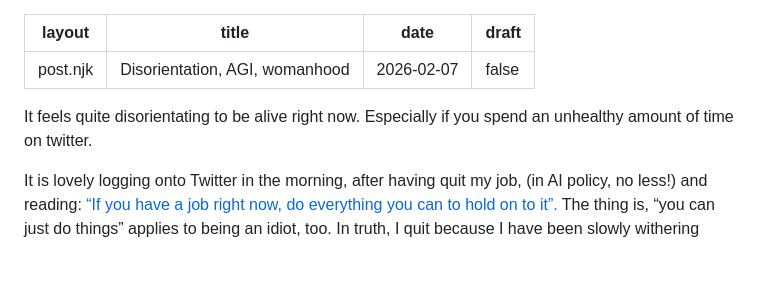
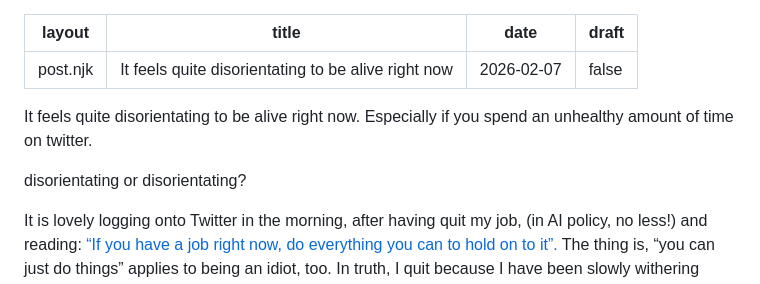
Before and after one commit to smikton/thin-slice, a Markdown page: my-blog/posts/2026-02-06-it-feels-disorienting-to-be-alive-right-now.md, the part around the change. Rendered like a GitHub page; blank space fills up the shorter version.

Commit message:
Update Blog Posts “2026-02-06-it-feels-disorienting-to-be-alive-right-now”

```diff
--- a/my-blog/posts/2026-02-06-it-feels-disorienting-to-be-alive-right-now.md
+++ b/my-blog/posts/2026-02-06-it-feels-disorienting-to-be-alive-right-now.md
@@ -1,10 +1,12 @@
 ---
 layout: post.njk
-title: Disorientation, AGI, womanhood
+title: It feels quite disorientating to be alive right now
 date: 2026-02-07
 draft: false
 ---
 It feels quite disorientating to be alive right now. Especially if you spend an unhealthy amount of time on twitter.
+
+disorientating or disorientating?
 
 It is lovely logging onto Twitter in the morning, after having quit my job, (in AI policy, no less!) and reading: [“If you have a job right now, do everything you can to hold on to it”. ](https://x.com/BoringBiz_/status/2019414912552878526)The thing is, “you can just do things” applies to being an idiot, too. In truth, I quit because I have been slowly withering away and felt it important to try to feel alive again. But I do not really know how to orient myself.
 
```
